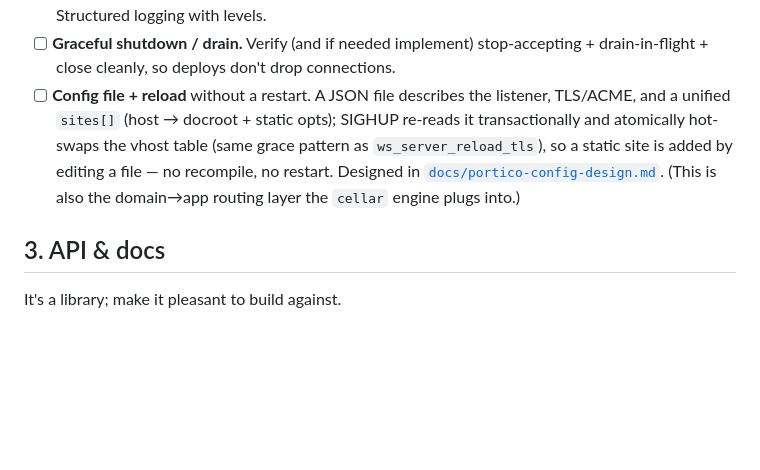
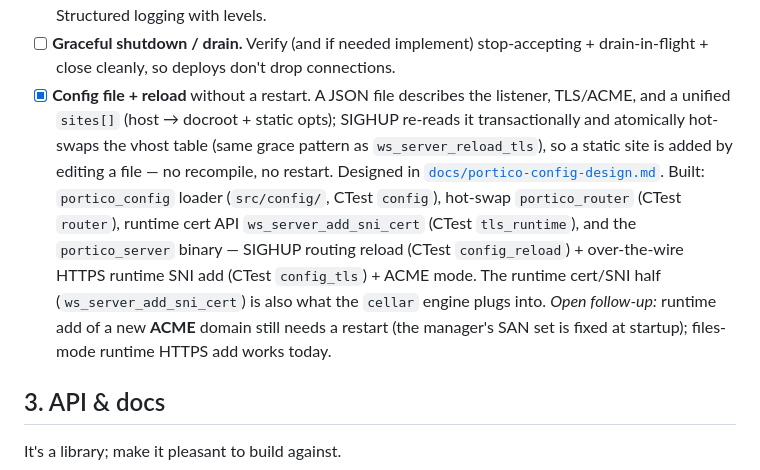
Before and after one commit to exellife/portico, a Markdown page: TODO.md, the part around the change. GitHub-like rendering; blank space fills up the shorter version.

Commit message:
docs(todo): mark config file + reload DONE
The config-file + hot-reload feature is built across five increments (loader, router,
runtime cert API, SIGHUP reload, ACME mode). Records what shipped and the one open
follow-up (runtime add of a new ACME domain needs a restart in v1).

```diff
--- a/TODO.md
+++ b/TODO.md
@@ -207,12 +207,18 @@ What you need to actually run it standalone (no nginx/proxy) and operate it at s
       frames, active connections, accept rate. Structured logging with levels.
 - [ ] **Graceful shutdown / drain.** Verify (and if needed implement) stop-accepting
       + drain-in-flight + close cleanly, so deploys don't drop connections.
-- [ ] **Config file + reload** without a restart. A JSON file describes the listener,
+- [x] **Config file + reload** without a restart. A JSON file describes the listener,
       TLS/ACME, and a unified `sites[]` (host → docroot + static opts); SIGHUP re-reads it
       transactionally and atomically hot-swaps the vhost table (same grace pattern as
       `ws_server_reload_tls`), so a static site is added by editing a file — no recompile,
       no restart. Designed in [`docs/portico-config-design.md`](docs/portico-config-design.md).
-      (This is also the domain→app routing layer the `cellar` engine plugs into.)
+      Built: `portico_config` loader (`src/config/`, CTest `config`), hot-swap `portico_router`
+      (CTest `router`), runtime cert API `ws_server_add_sni_cert` (CTest `tls_runtime`),
+      and the `portico_server` binary — SIGHUP routing reload (CTest `config_reload`) +
+      over-the-wire HTTPS runtime SNI add (CTest `config_tls`) + ACME mode. The runtime
+      cert/SNI half (`ws_server_add_sni_cert`) is also what the `cellar` engine plugs into.
+      *Open follow-up:* runtime add of a new **ACME** domain still needs a restart (the
+      manager's SAN set is fixed at startup); files-mode runtime HTTPS add works today.
 
 ## 3. API & docs
 
```
